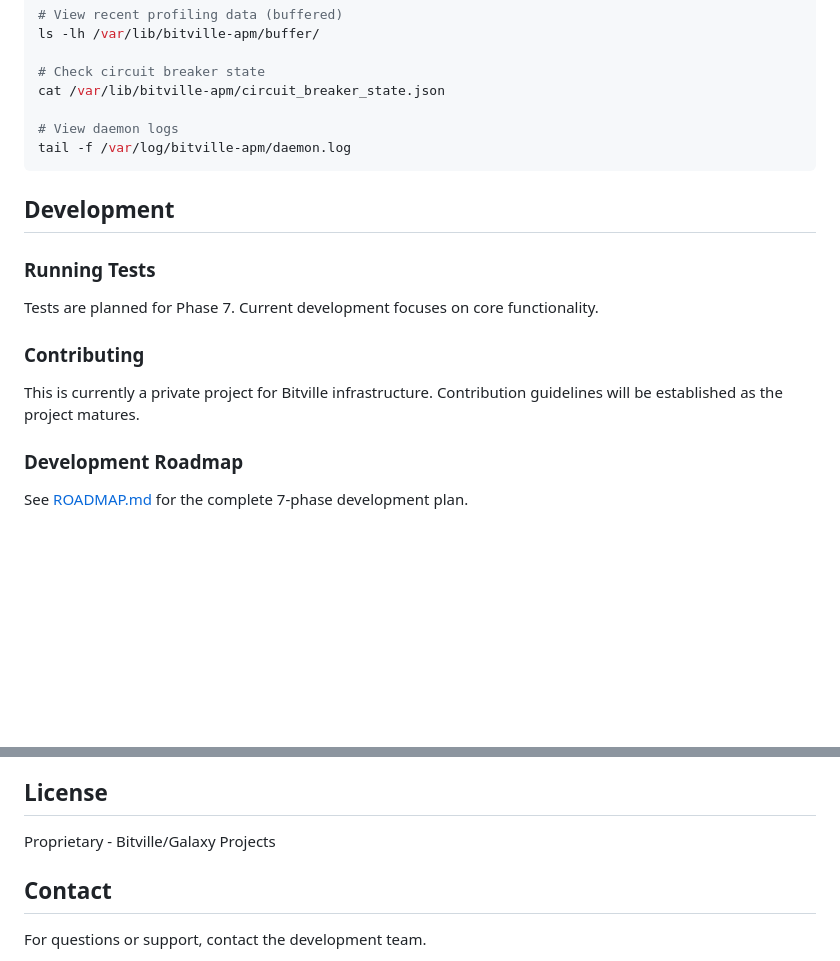
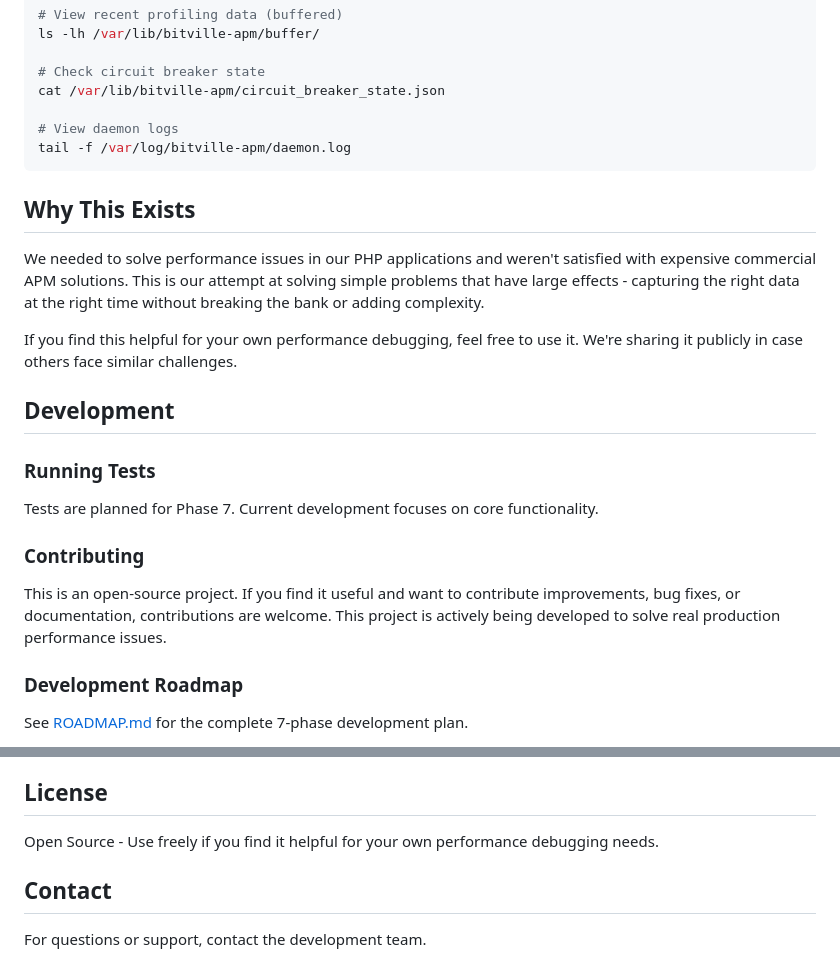
Before and after one commit to Bitville-Holding-LTD/agent-profiler, a Markdown page: README.md, 2 parts joined by grey strips. Rendered like a GitHub page; blank space fills up the shorter version.

Commit message:
docs(README): update documentation to reflect open-source status and project purpose
- Added a section explaining the motivation behind the project and its focus on performance debugging for PHP applications.
- Clarified that contributions are welcome as the project is now open-source.
- Updated license information to indicate open-source usage.

````diff
--- a/README.md
+++ b/README.md
@@ -282,6 +282,12 @@ cat /var/lib/bitville-apm/circuit_breaker_state.json
 tail -f /var/log/bitville-apm/daemon.log
 ```
 
+## Why This Exists
+
+We needed to solve performance issues in our PHP applications and weren't satisfied with expensive commercial APM solutions. This is our attempt at solving simple problems that have large effects - capturing the right data at the right time without breaking the bank or adding complexity.
+
+If you find this helpful for your own performance debugging, feel free to use it. We're sharing it publicly in case others face similar challenges.
+
 ## Development
 
 ### Running Tests
@@ -290,7 +296,7 @@ Tests are planned for Phase 7. Current development focuses on core functionality
 
 ### Contributing
 
-This is currently a private project for Bitville infrastructure. Contribution guidelines will be established as the project matures.
+This is an open-source project. If you find it useful and want to contribute improvements, bug fixes, or documentation, contributions are welcome. This project is actively being developed to solve real production performance issues.
 
 ### Development Roadmap
 
@@ -345,7 +351,7 @@ If the circuit breaker is open (profiling disabled due to failures):
 
 ## License
 
-Proprietary - Bitville/Galaxy Projects
+Open Source - Use freely if you find it helpful for your own performance debugging needs.
 
 ## Contact
 
````
